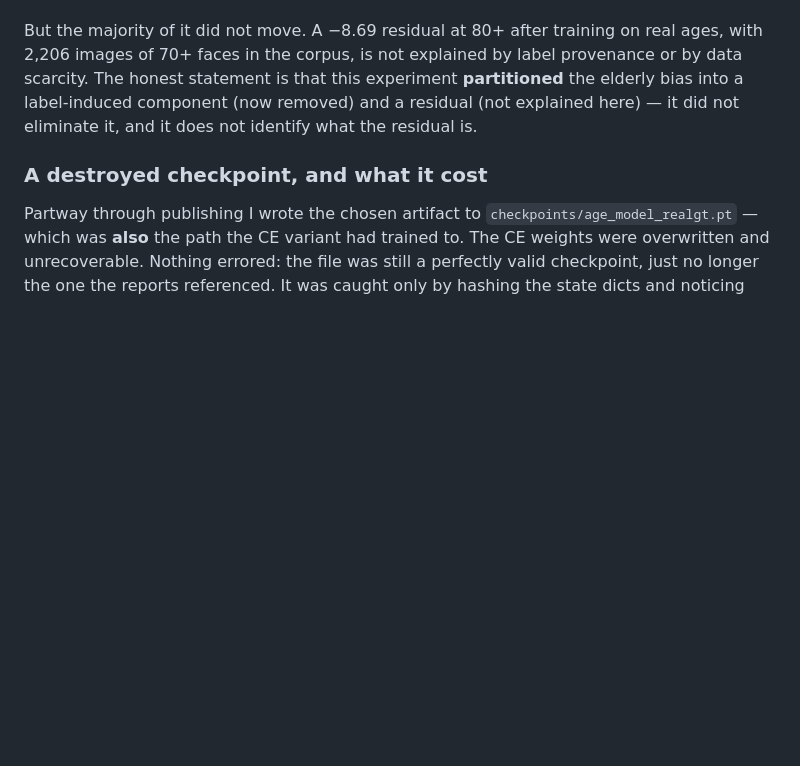
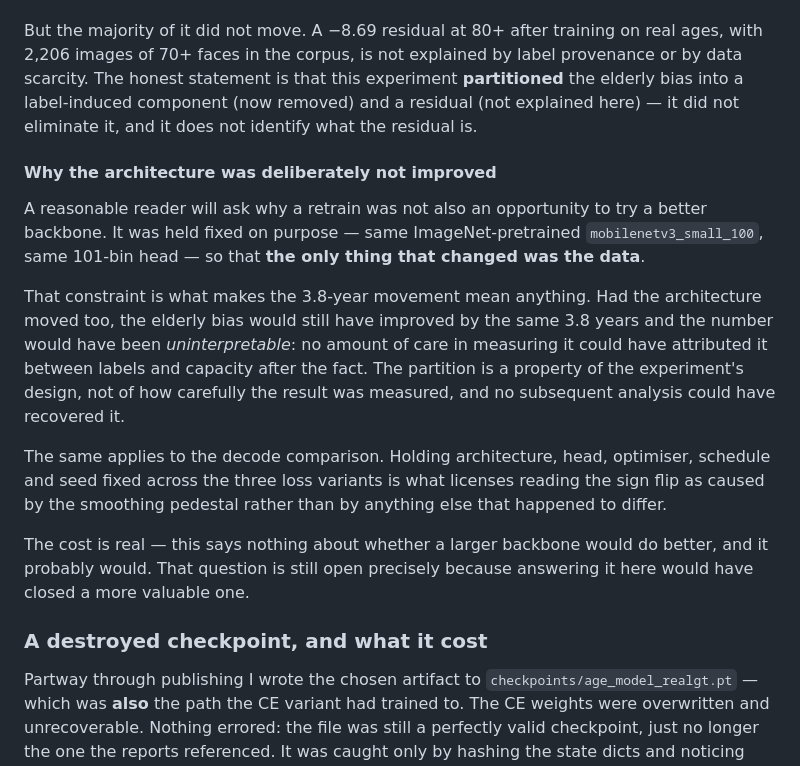
Before and after one commit to horgsz/age-estimator, a Markdown page: ml/README.md, the part around the change. Rendered like a GitHub page; blank space fills up the shorter version.

Commit message:
Record why the architecture was deliberately held fixed
A reader could reasonably ask why a retrain was not also used to try a better
backbone. It was held constant on purpose, so the only thing that changed was
the data -- and that constraint is what makes the 3.8-year movement in elderly
bias interpretable at all. Had the architecture moved too, the bias would have
improved by the same amount and the number would have been uninterpretable: no
care in measuring it could have attributed it between labels and capacity after
the fact.

The partition is a property of the experiment's design rather than of how
carefully the result was measured. Same argument licenses reading the decode
sign flip as caused by the smoothing pedestal: architecture, head, optimiser,
schedule and seed were identical across the three variants.

Documentation only. No runs, no republishes; both published artifacts remain
hash-verified unchanged.

Co-authored-by: Copilot App <223556219+Copilot@users.noreply.github.com>

```diff
--- a/ml/README.md
+++ b/ml/README.md
@@ -893,6 +893,29 @@ experiment **partitioned** the elderly bias into a label-induced component (now
 removed) and a residual (not explained here) — it did not eliminate it, and it
 does not identify what the residual is.
 
+#### Why the architecture was deliberately not improved
+
+A reasonable reader will ask why a retrain was not also an opportunity to try a
+better backbone. It was held fixed on purpose — same ImageNet-pretrained
+`mobilenetv3_small_100`, same 101-bin head — so that **the only thing that
+changed was the data**.
+
+That constraint is what makes the 3.8-year movement mean anything. Had the
+architecture moved too, the elderly bias would still have improved by the same
+3.8 years and the number would have been *uninterpretable*: no amount of care in
+measuring it could have attributed it between labels and capacity after the fact.
+The partition is a property of the experiment's design, not of how carefully the
+result was measured, and no subsequent analysis could have recovered it.
+
+The same applies to the decode comparison. Holding architecture, head, optimiser,
+schedule and seed fixed across the three loss variants is what licenses reading
+the sign flip as caused by the smoothing pedestal rather than by anything else
+that happened to differ.
+
+The cost is real — this says nothing about whether a larger backbone would do
+better, and it probably would. That question is still open precisely because
+answering it here would have closed a more valuable one.
+
 ### A destroyed checkpoint, and what it cost
 
 Partway through publishing I wrote the chosen artifact to
```
